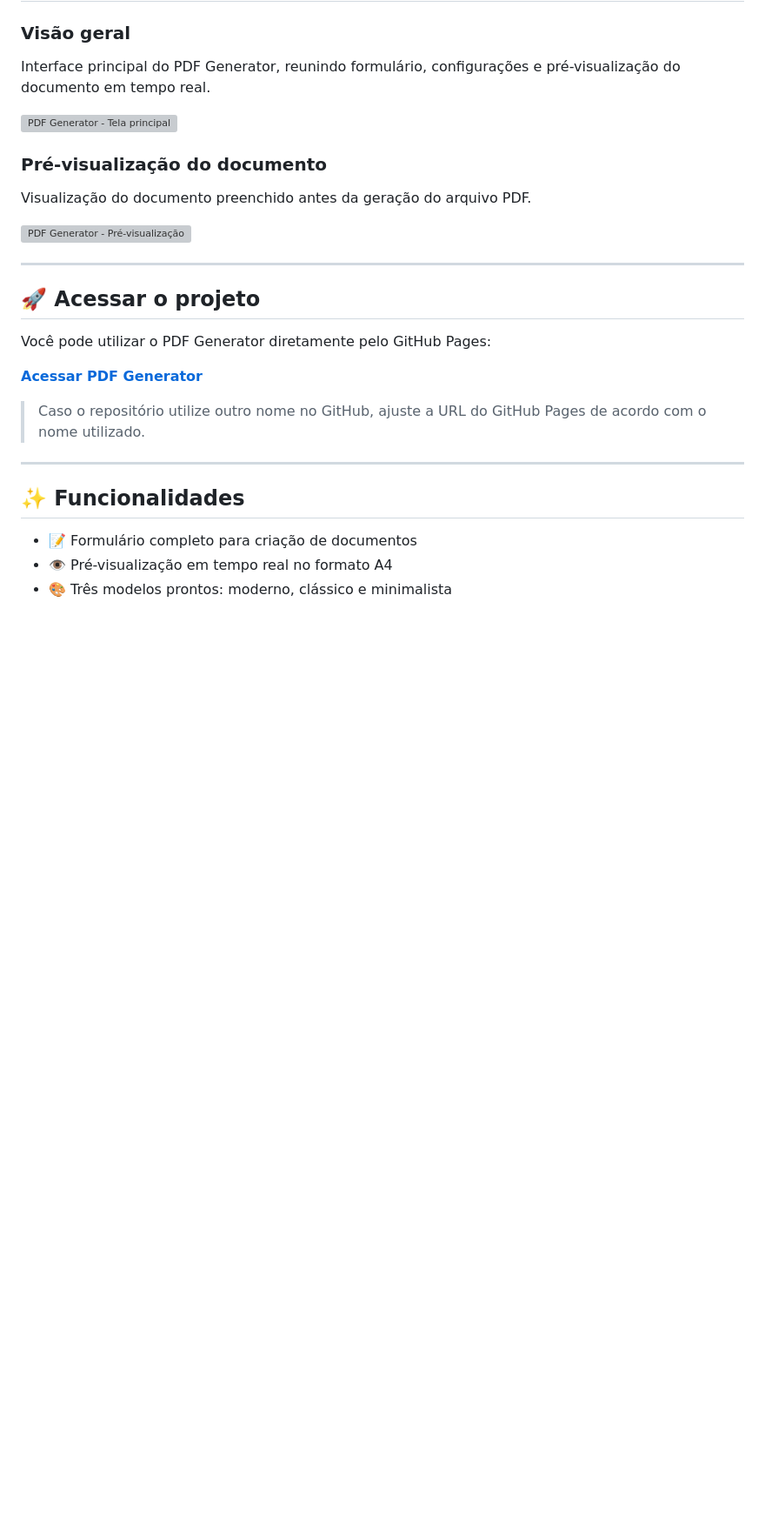
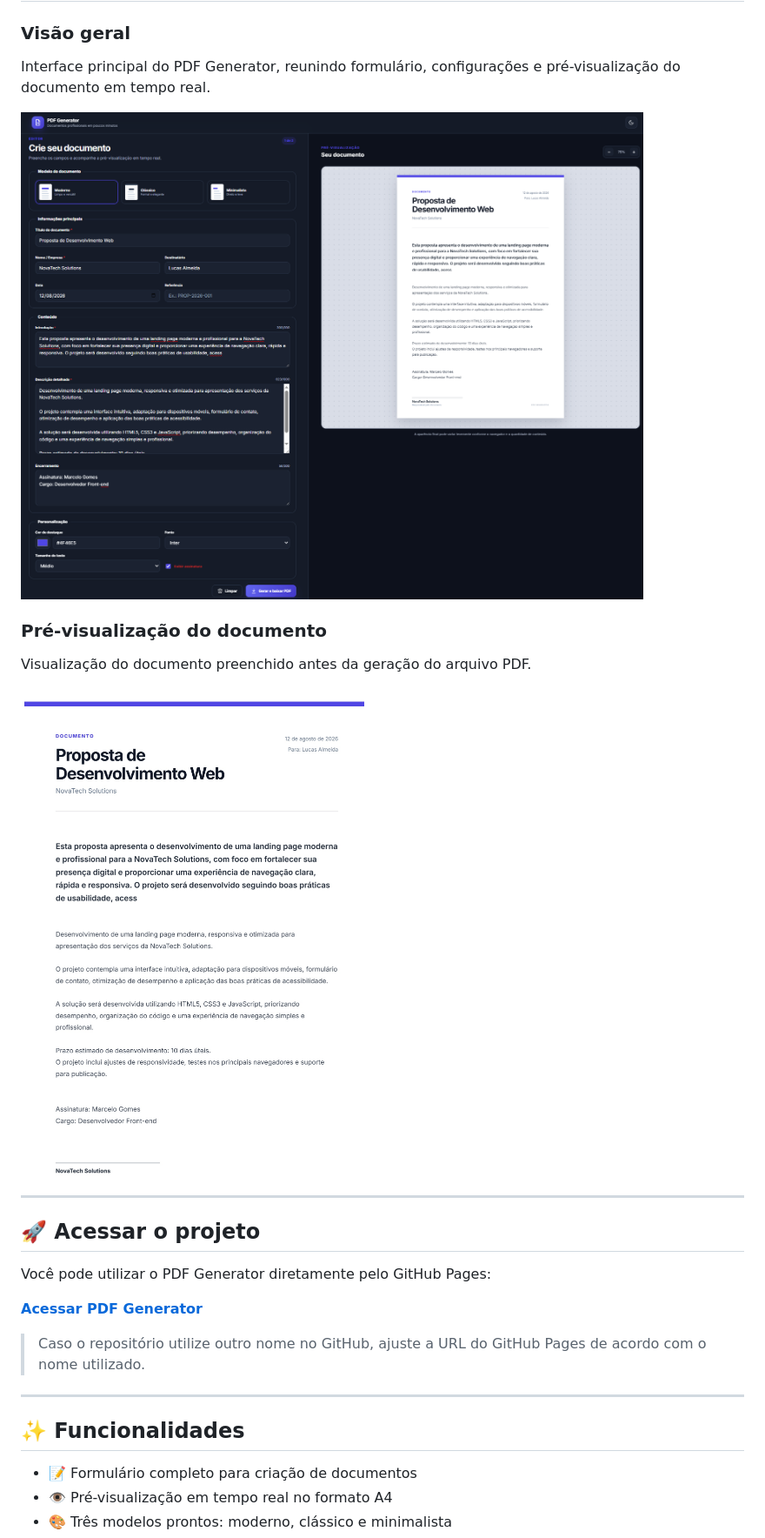
Before and after one commit to marcelogomesdev/pdf-generator, a Markdown page: README.md, the part around the change. Shown at 87% size. Rendered like a GitHub page; blank space fills up the shorter version; grey boxes are pictures that could not be loaded.

Commit message:
Atualizar o README.md

```diff
--- a/README.md
+++ b/README.md
@@ -17,13 +17,13 @@ O projeto foi desenvolvido com foco em **simplicidade, produtividade, responsivi
 
 Interface principal do PDF Generator, reunindo formulário, configurações e pré-visualização do documento em tempo real.
 
-![PDF Generator - Tela principal](images/pdf-generator-home.png)
+![PDF Generator - Tela principal](images/pdf-generator-home.PNG)
 
 ### Pré-visualização do documento
 
 Visualização do documento preenchido antes da geração do arquivo PDF.
 
-![PDF Generator - Pré-visualização](images/pdf-generator-preview.png)
+![PDF Generator - Pré-visualização](images/pdf-generator-preview.PNG)
 
 ---
 
```
